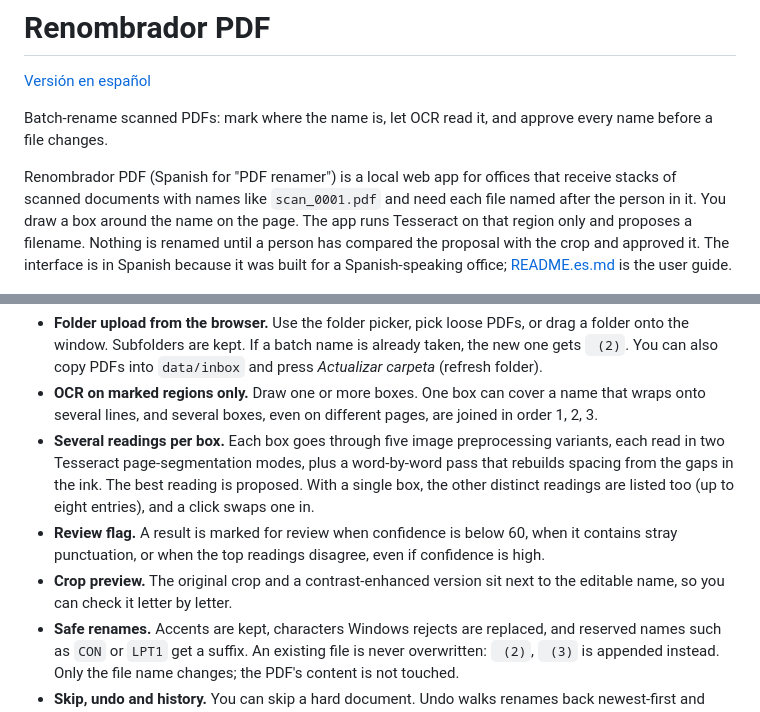
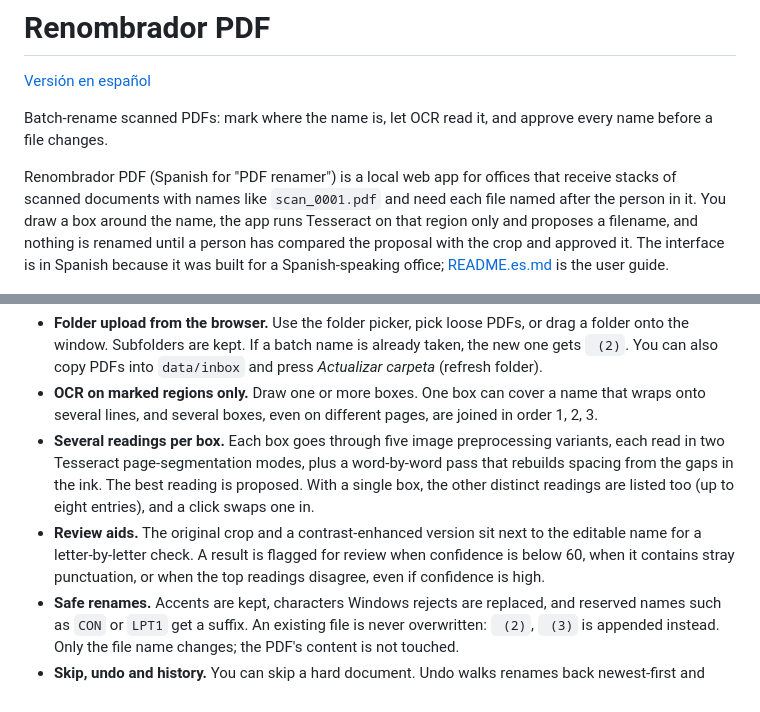
Before and after one commit to jadrianlg16/renombrador-pdf, a Markdown page: README.md, 2 parts joined by grey strips. Rendered like a GitHub page.

Commit message:
Shorten the README intro and feature list

```diff
--- a/README.md
+++ b/README.md
@@ -4,7 +4,7 @@
 
 Batch-rename scanned PDFs: mark where the name is, let OCR read it, and approve every name before a file changes.
 
-Renombrador PDF (Spanish for "PDF renamer") is a local web app for offices that receive stacks of scanned documents with names like `scan_0001.pdf` and need each file named after the person in it. You draw a box around the name on the page. The app runs Tesseract on that region only and proposes a filename. Nothing is renamed until a person has compared the proposal with the crop and approved it. The interface is in Spanish because it was built for a Spanish-speaking office; [README.es.md](README.es.md) is the user guide.
+Renombrador PDF (Spanish for "PDF renamer") is a local web app for offices that receive stacks of scanned documents with names like `scan_0001.pdf` and need each file named after the person in it. You draw a box around the name, the app runs Tesseract on that region only and proposes a filename, and nothing is renamed until a person has compared the proposal with the crop and approved it. The interface is in Spanish because it was built for a Spanish-speaking office; [README.es.md](README.es.md) is the user guide.
 
 ![The app marking a two-line name on a PDF page, reading it with OCR, and renaming the file after approval](docs/demo.gif)
 
@@ -30,8 +30,7 @@ There is no hosted demo: this is a local tool that reads and renames files on yo
 - **Folder upload from the browser.** Use the folder picker, pick loose PDFs, or drag a folder onto the window. Subfolders are kept. If a batch name is already taken, the new one gets ` (2)`. You can also copy PDFs into `data/inbox` and press *Actualizar carpeta* (refresh folder).
 - **OCR on marked regions only.** Draw one or more boxes. One box can cover a name that wraps onto several lines, and several boxes, even on different pages, are joined in order 1, 2, 3.
 - **Several readings per box.** Each box goes through five image preprocessing variants, each read in two Tesseract page-segmentation modes, plus a word-by-word pass that rebuilds spacing from the gaps in the ink. The best reading is proposed. With a single box, the other distinct readings are listed too (up to eight entries), and a click swaps one in.
-- **Review flag.** A result is marked for review when confidence is below 60, when it contains stray punctuation, or when the top readings disagree, even if confidence is high.
-- **Crop preview.** The original crop and a contrast-enhanced version sit next to the editable name, so you can check it letter by letter.
+- **Review aids.** The original crop and a contrast-enhanced version sit next to the editable name for a letter-by-letter check. A result is flagged for review when confidence is below 60, when it contains stray punctuation, or when the top readings disagree, even if confidence is high.
 - **Safe renames.** Accents are kept, characters Windows rejects are replaced, and reserved names such as `CON` or `LPT1` get a suffix. An existing file is never overwritten: ` (2)`, ` (3)` is appended instead. Only the file name changes; the PDF's content is not touched.
 - **Skip, undo and history.** You can skip a hard document. Undo walks renames back newest-first and refuses if the old name has since been taken. Every rename, skip and undo is logged in SQLite.
 - **ZIP export** for one batch or for everything, with either the approved files only or all files. A one-batch ZIP has the files at its root; a full ZIP keeps one folder per batch.
```
